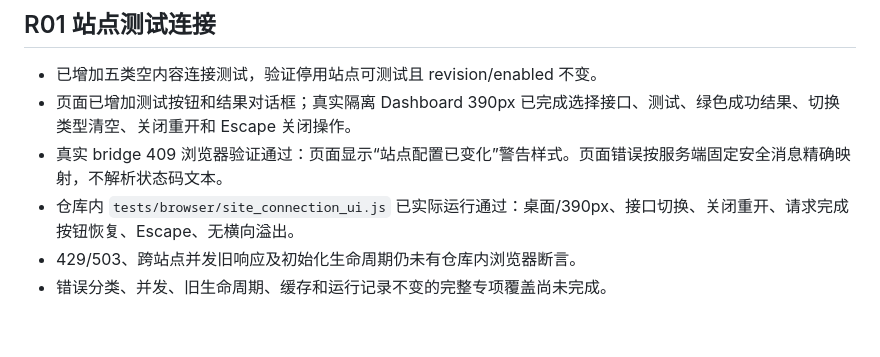
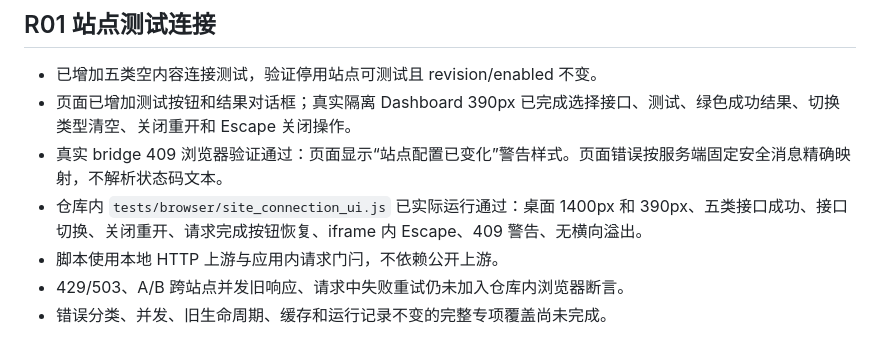
Before and after one commit to littleseven2003/astrbot_plugin_60sapi_hub, a Markdown page: docs/testing.md, the part around the change. GitHub-like rendering.

Commit message:
docs: 记录站点连接可重复浏览器验证

```diff
--- a/docs/testing.md
+++ b/docs/testing.md
@@ -377,6 +377,7 @@ mock 测试通过不等于真实投递成功。检查报告区分通过、失败
 - 已增加五类空内容连接测试，验证停用站点可测试且 revision/enabled 不变。
 - 页面已增加测试按钮和结果对话框；真实隔离 Dashboard 390px 已完成选择接口、测试、绿色成功结果、切换类型清空、关闭重开和 Escape 关闭操作。
 - 真实 bridge 409 浏览器验证通过：页面显示“站点配置已变化”警告样式。页面错误按服务端固定安全消息精确映射，不解析状态码文本。
-- 仓库内 `tests/browser/site_connection_ui.js` 已实际运行通过：桌面/390px、接口切换、关闭重开、请求完成按钮恢复、Escape、无横向溢出。
-- 429/503、跨站点并发旧响应及初始化生命周期仍未有仓库内浏览器断言。
+- 仓库内 `tests/browser/site_connection_ui.js` 已实际运行通过：桌面 1400px 和 390px、五类接口成功、接口切换、关闭重开、请求完成按钮恢复、iframe 内 Escape、409 警告、无横向溢出。
+- 脚本使用本地 HTTP 上游与应用内请求门闩，不依赖公开上游。
+- 429/503、A/B 跨站点并发旧响应、请求中失败重试仍未加入仓库内浏览器断言。
 - 错误分类、并发、旧生命周期、缓存和运行记录不变的完整专项覆盖尚未完成。
```
